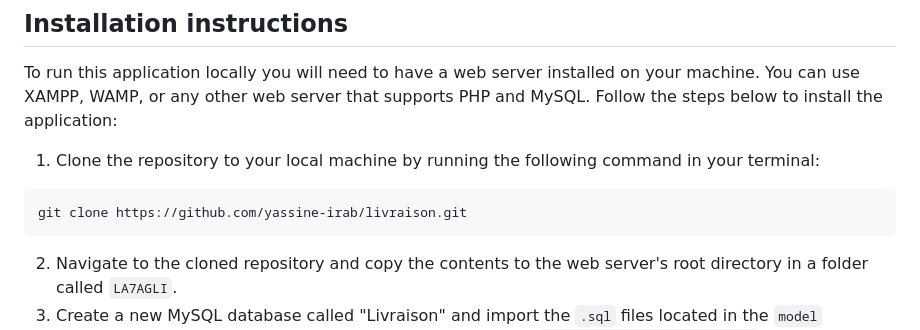
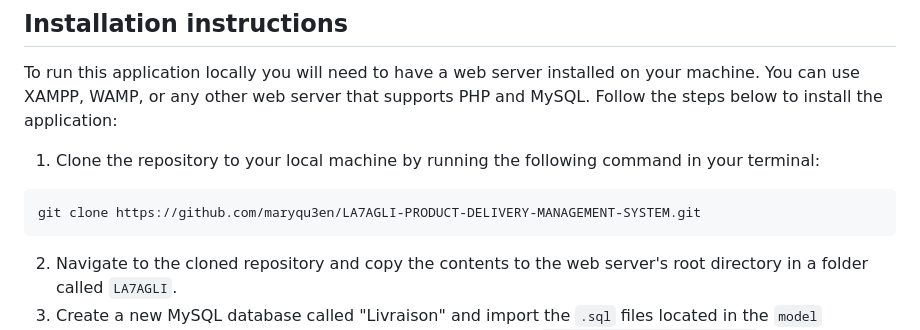
Before and after one commit to maryqu3en/LA7AGLI-PRODUCT-DELIVERY-MANAGEMENT-SYSTEM, a Markdown page: README.md, the part around the change. Drawn GitHub-style.

````diff
--- a/README.md
+++ b/README.md
@@ -58,7 +58,7 @@ To run this application locally you will need to have a web server installed on
 1. Clone the repository to your local machine by running the following command in your terminal:
 
 ```bash
-git clone https://github.com/yassine-irab/livraison.git
+git clone https://github.com/maryqu3en/LA7AGLI-PRODUCT-DELIVERY-MANAGEMENT-SYSTEM.git
 ```
 
 2. Navigate to the cloned repository and copy the contents to the web server's root directory in a folder called `LA7AGLI`.
````
